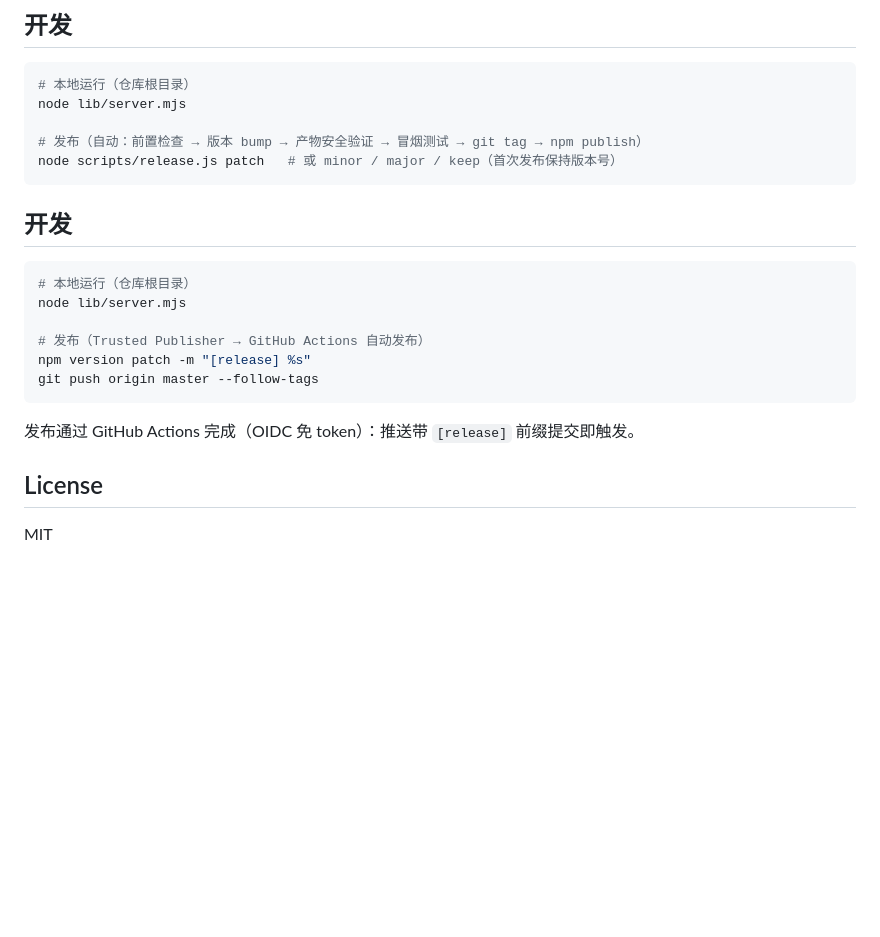
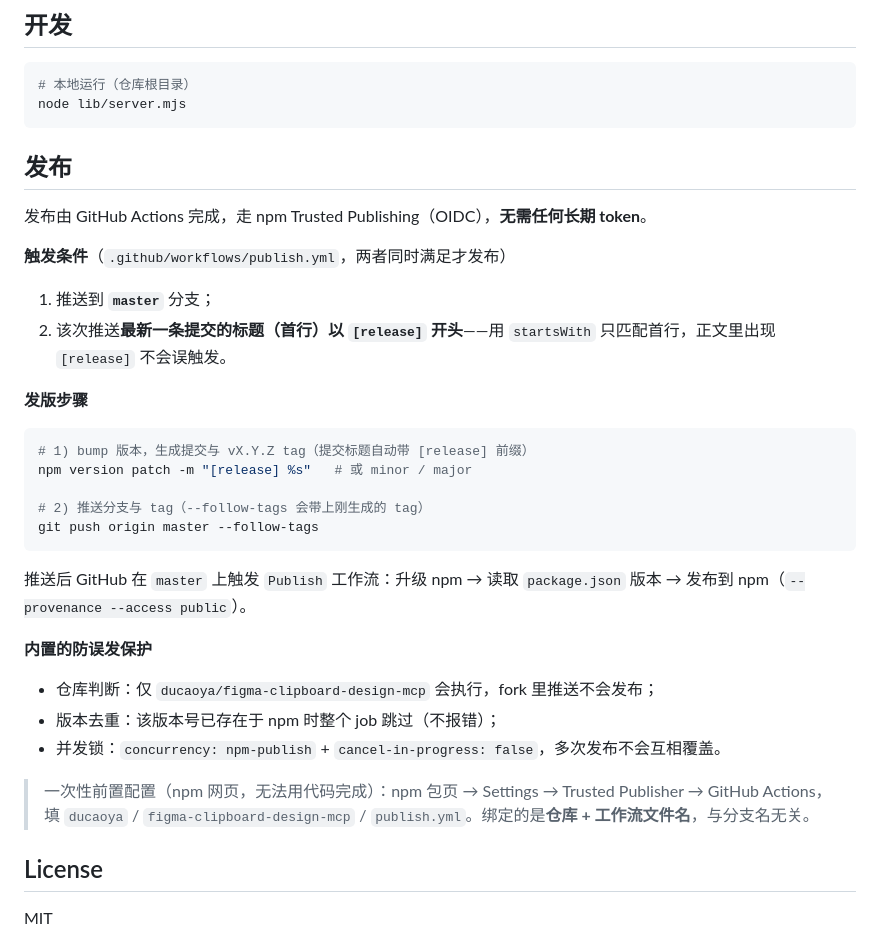
Before and after one commit to ducaoya/figma-clipboard-design-mcp, a Markdown page: README.md, the part around the change. GitHub-like rendering; blank space fills up the shorter version.

Commit message:
docs: rewrite release section to match the actual publish workflow

````diff
--- a/README.md
+++ b/README.md
@@ -128,23 +128,36 @@ text/html → 提取标记 → base64 → fig-kiwi 归档（魔数+版本+分块
 ```bash
 # 本地运行（仓库根目录）
 node lib/server.mjs
-
-# 发布（自动：前置检查 → 版本 bump → 产物安全验证 → 冒烟测试 → git tag → npm publish）
-node scripts/release.js patch   # 或 minor / major / keep（首次发布保持版本号）
 ```
 
-## 开发
+## 发布
+
+发布由 GitHub Actions 完成，走 npm Trusted Publishing（OIDC），**无需任何长期 token**。
+
+**触发条件**（`.github/workflows/publish.yml`，两者同时满足才发布）
+
+1. 推送到 **`master`** 分支；
+2. 该次推送**最新一条提交的标题（首行）以 `[release]` 开头**——用 `startsWith` 只匹配首行，正文里出现 `[release]` 不会误触发。
+
+**发版步骤**
 
 ```bash
-# 本地运行（仓库根目录）
-node lib/server.mjs
+# 1) bump 版本，生成提交与 vX.Y.Z tag（提交标题自动带 [release] 前缀）
+npm version patch -m "[release] %s"   # 或 minor / major
 
-# 发布（Trusted Publisher → GitHub Actions 自动发布）
-npm version patch -m "[release] %s"
+# 2) 推送分支与 tag（--follow-tags 会带上刚生成的 tag）
 git push origin master --follow-tags
 ```
 
-发布通过 GitHub Actions 完成（OIDC 免 token）：推送带 `[release]` 前缀提交即触发。
+推送后 GitHub 在 `master` 上触发 `Publish` 工作流：升级 npm → 读取 `package.json` 版本 → 发布到 npm（`--provenance --access public`）。
+
+**内置的防误发保护**
+
+- 仓库判断：仅 `ducaoya/figma-clipboard-design-mcp` 会执行，fork 里推送不会发布；
+- 版本去重：该版本号已存在于 npm 时整个 job 跳过（不报错）；
+- 并发锁：`concurrency: npm-publish` + `cancel-in-progress: false`，多次发布不会互相覆盖。
+
+> 一次性前置配置（npm 网页，无法用代码完成）：npm 包页 → Settings → Trusted Publisher → GitHub Actions，填 `ducaoya` / `figma-clipboard-design-mcp` / `publish.yml`。绑定的是**仓库 + 工作流文件名**，与分支名无关。
 
 ## License
 
````
